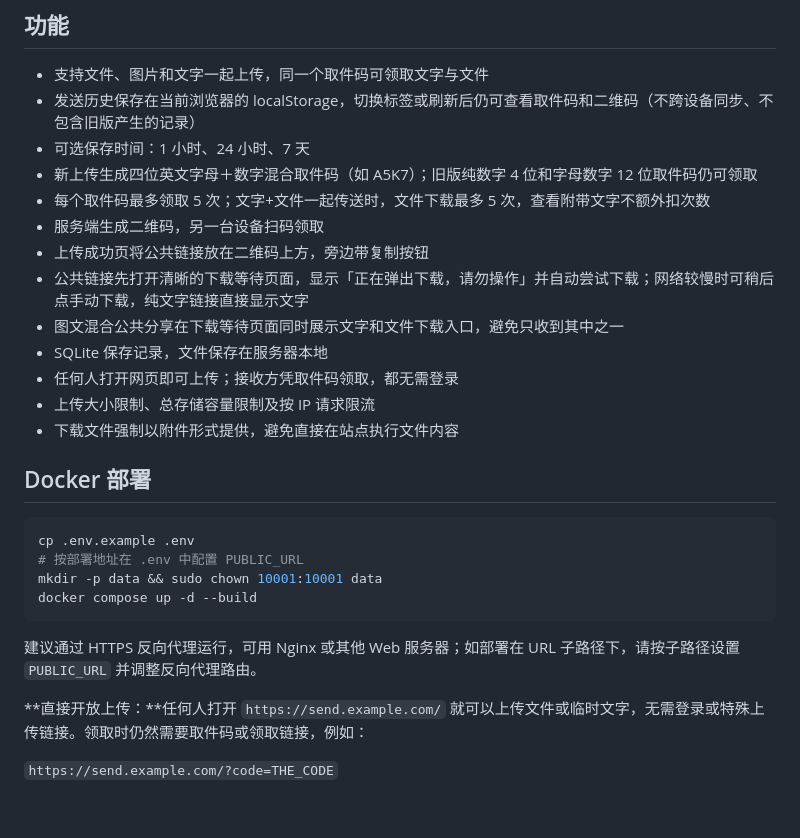
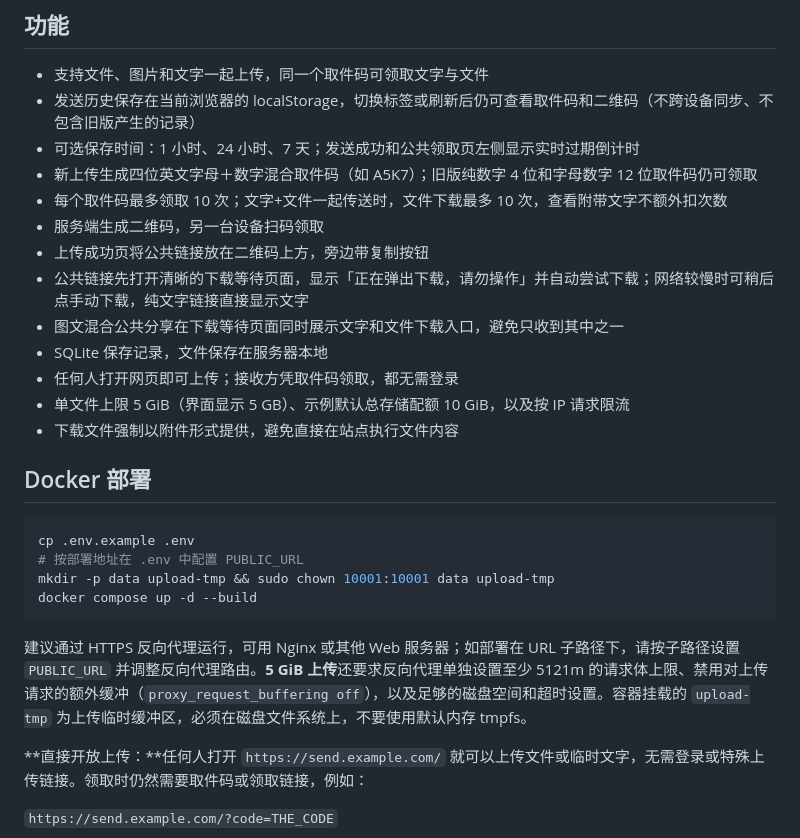
Before and after one commit to xiaohouzidoudou/hamoki-transfer, a Markdown page: README.md, the part around the change. Drawn GitHub-style; blank space fills up the shorter version.

Commit message:
feat: support 5 GiB uploads and left-aligned expiration countdown

````diff
--- a/README.md
+++ b/README.md
@@ -10,16 +10,16 @@
 
 - 支持文件、图片和文字一起上传，同一个取件码可领取文字与文件
 - 发送历史保存在当前浏览器的 localStorage，切换标签或刷新后仍可查看取件码和二维码（不跨设备同步、不包含旧版产生的记录）
-- 可选保存时间：1 小时、24 小时、7 天
+- 可选保存时间：1 小时、24 小时、7 天；发送成功和公共领取页左侧显示实时过期倒计时
 - 新上传生成四位英文字母＋数字混合取件码（如 A5K7）；旧版纯数字 4 位和字母数字 12 位取件码仍可领取
-- 每个取件码最多领取 5 次；文字+文件一起传送时，文件下载最多 5 次，查看附带文字不额外扣次数
+- 每个取件码最多领取 10 次；文字+文件一起传送时，文件下载最多 10 次，查看附带文字不额外扣次数
 - 服务端生成二维码，另一台设备扫码领取
 - 上传成功页将公共链接放在二维码上方，旁边带复制按钮
 - 公共链接先打开清晰的下载等待页面，显示「正在弹出下载，请勿操作」并自动尝试下载；网络较慢时可稍后点手动下载，纯文字链接直接显示文字
 - 图文混合公共分享在下载等待页面同时展示文字和文件下载入口，避免只收到其中之一
 - SQLite 保存记录，文件保存在服务器本地
 - 任何人打开网页即可上传；接收方凭取件码领取，都无需登录
-- 上传大小限制、总存储容量限制及按 IP 请求限流
+- 单文件上限 5 GiB（界面显示 5 GB）、示例默认总存储配额 10 GiB，以及按 IP 请求限流
 - 下载文件强制以附件形式提供，避免直接在站点执行文件内容
 
 ## Docker 部署
@@ -27,11 +27,11 @@
 ```sh
 cp .env.example .env
 # 按部署地址在 .env 中配置 PUBLIC_URL
-mkdir -p data && sudo chown 10001:10001 data
+mkdir -p data upload-tmp && sudo chown 10001:10001 data upload-tmp
 docker compose up -d --build
 ```
 
-建议通过 HTTPS 反向代理运行，可用 Nginx 或其他 Web 服务器；如部署在 URL 子路径下，请按子路径设置 `PUBLIC_URL` 并调整反向代理路由。
+建议通过 HTTPS 反向代理运行，可用 Nginx 或其他 Web 服务器；如部署在 URL 子路径下，请按子路径设置 `PUBLIC_URL` 并调整反向代理路由。**5 GiB 上传**还要求反向代理单独设置至少 5121m 的请求体上限、禁用对上传请求的额外缓冲（`proxy_request_buffering off`），以及足够的磁盘空间和超时设置。容器挂载的 `upload-tmp` 为上传临时缓冲区，必须在磁盘文件系统上，不要使用默认内存 tmpfs。
 
 **直接开放上传：**任何人打开 `https://send.example.com/` 就可以上传文件或临时文字，无需登录或特殊上传链接。领取时仍然需要取件码或领取链接，例如：
 
````
